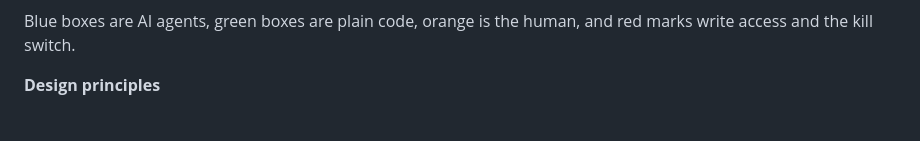
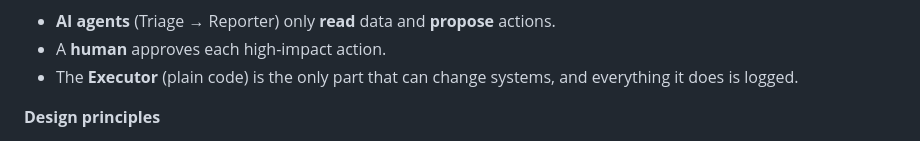
Before and after one commit to zessam/Secure-SOC-Agent, a Markdown page: README.md, the part around one of its changes. Rendered like a GitHub page.

````diff
--- a/README.md
+++ b/README.md
@@ -93,6 +55,8 @@ flowchart TD
 ```
 
-Blue boxes are AI agents, green boxes are plain code, orange is the human, and red marks write access and the kill switch.
+- **AI agents** (Triage → Reporter) only **read** data and **propose** actions.
+- A **human** approves each high-impact action.
+- The **Executor** (plain code) is the only part that can change systems, and everything it does is logged.
 
 **Design principles**
 - **Agents read, code writes.** No AI agent has write access. The Executor is plain Python.
````
Also changed, not shown: other parts of README.md (+9 -47 lines).
